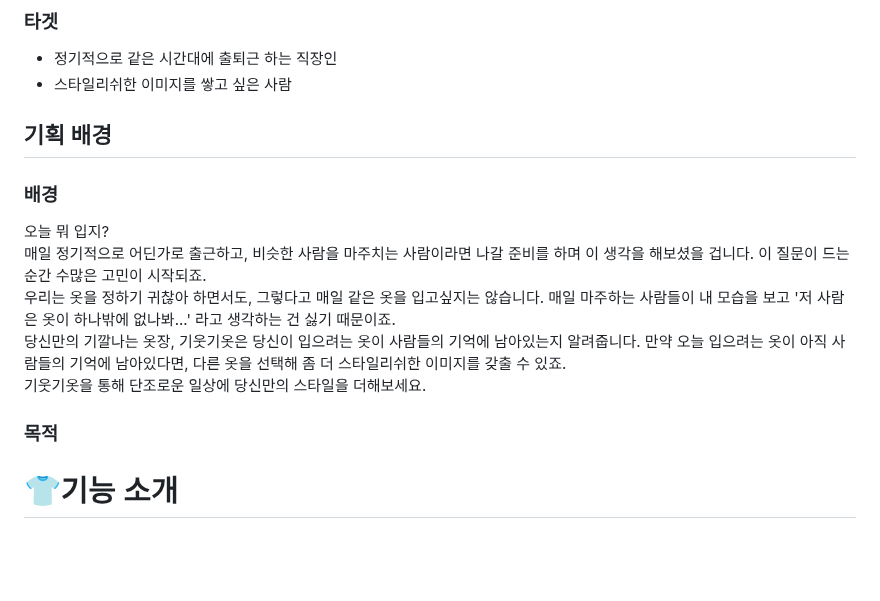
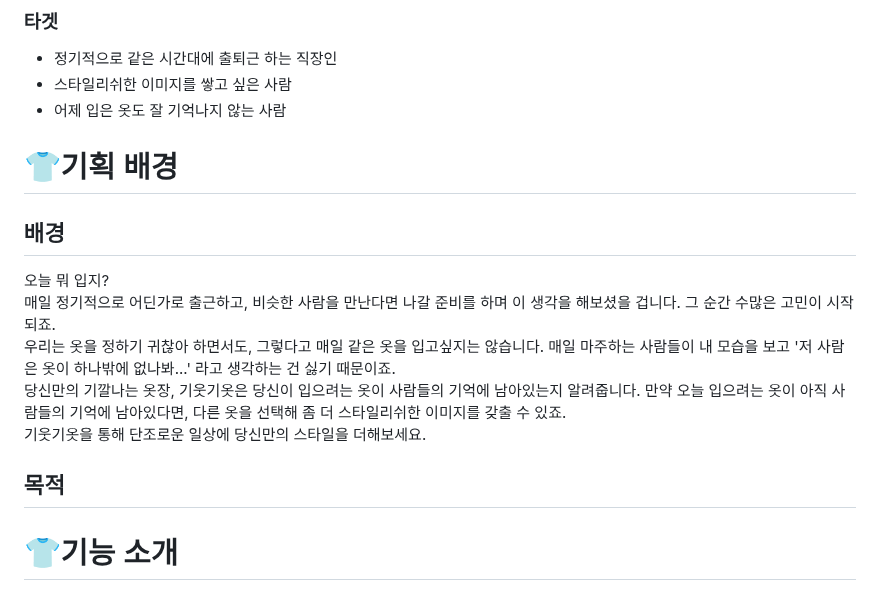
Before and after one commit to clairew99/GiutGiot, a Markdown page: README.md, the part around the change. GitHub-like rendering; blank space fills up the shorter version.

```diff
--- a/README.md
+++ b/README.md
@@ -10,17 +10,18 @@
 ### 타겟
 - 정기적으로 같은 시간대에 출퇴근 하는 직장인
 - 스타일리쉬한 이미지를 쌓고 싶은 사람
+- 어제 입은 옷도 잘 기억나지 않는 사람
 
-## 기획 배경
+# 👕기획 배경
 
-### 배경
+## 배경
 오늘 뭐 입지?<br>
-매일 정기적으로 어딘가로 출근하고, 비슷한 사람을 마주치는 사람이라면 나갈 준비를 하며 이 생각을 해보셨을 겁니다. 이 질문이 드는 순간 수많은 고민이 시작되죠.<br>
+매일 정기적으로 어딘가로 출근하고, 비슷한 사람을 만난다면 나갈 준비를 하며 이 생각을 해보셨을 겁니다. 그 순간 수많은 고민이 시작되죠.<br>
 우리는 옷을 정하기 귀찮아 하면서도, 그렇다고 매일 같은 옷을 입고싶지는 않습니다. 매일 마주하는 사람들이 내 모습을 보고 '저 사람은 옷이 하나밖에 없나봐...' 라고 생각하는 건 싫기 때문이죠. <br>
 당신만의 기깔나는 옷장, 기웃기옷은 당신이 입으려는 옷이 사람들의 기억에 남아있는지 알려줍니다. 만약 오늘 입으려는 옷이 아직 사람들의 기억에 남아있다면, 다른 옷을 선택해 좀 더 스타일리쉬한 이미지를 갖출 수 있죠. <br>
 기웃기옷을 통해 단조로운 일상에 당신만의 스타일을 더해보세요.<br>
 
-### 목적
+## 목적
 
 # 👕기능 소개
 
```
